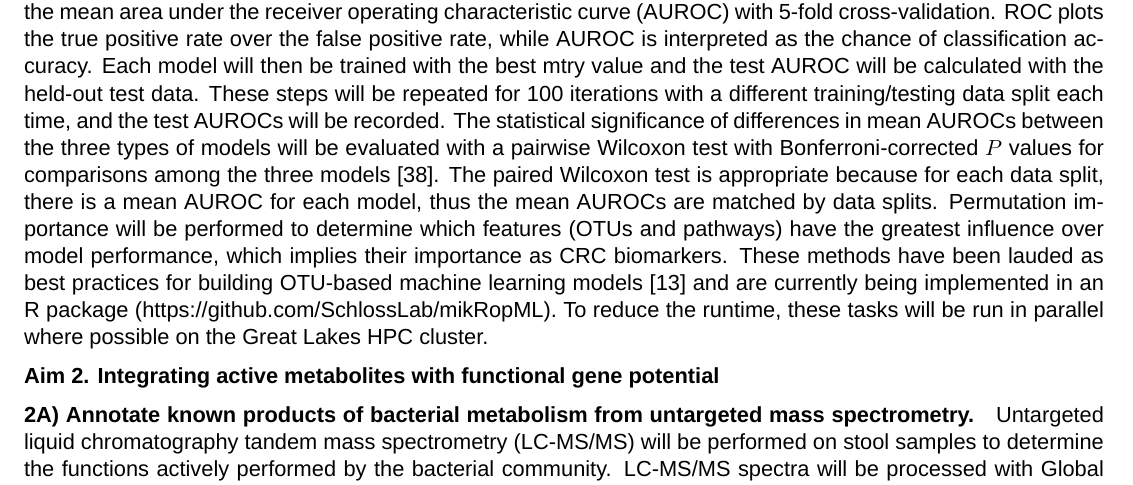
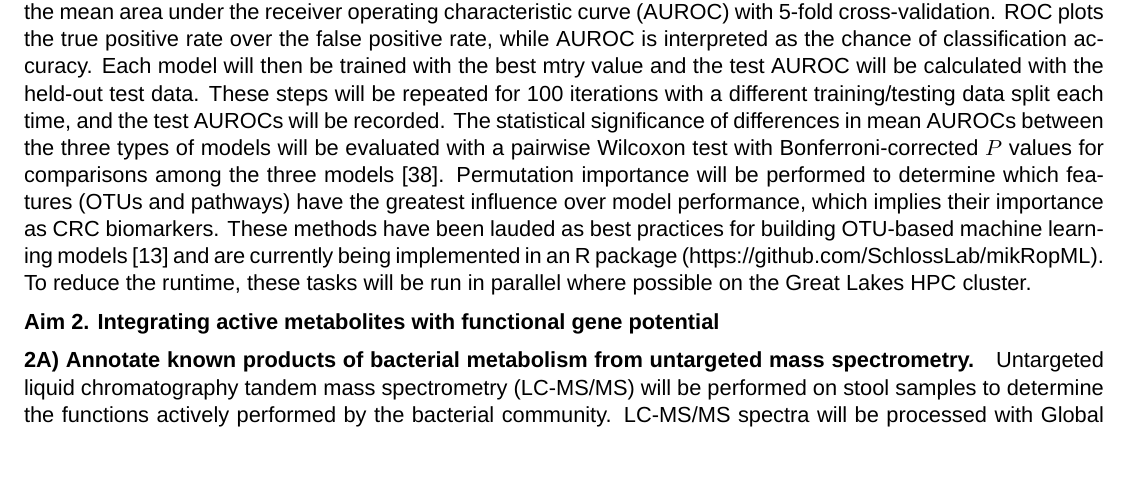
Before and after one commit to kelly-sovacool/prelim, a LaTeX document (submission/proposal.tex): part of page 5 of 10, cut so that both start at the same text, the shorter picture padded with empty space. Compiled offline with XeLaTeX; a missing font is replaced by an installed copy or a similar font.

Commit message:
Submit this thang

```diff
--- a/submission/proposal.tex
+++ b/submission/proposal.tex
@@ -179,7 +179,6 @@ ROC plots the true positive rate over the false positive rate, while AUROC is in
 Each model will then be trained with the best mtry value and the test AUROC will be calculated with the held-out test data.
 These steps will be repeated for 100 iterations with a different training/testing data split each time, and the test AUROCs will be recorded.
 The statistical significance of differences in mean AUROCs between the three types of models will be evaluated with a pairwise Wilcoxon test with Bonferroni-corrected $P$ values for comparisons among the three models \cite{hannigan_diagnostic_2018}.
-The paired Wilcoxon test is appropriate because for each data split, there is a mean AUROC for each model, thus the mean AUROCs are matched by data splits.
 Permutation importance will be performed to determine which features (OTUs and pathways) have the greatest influence over model performance, which implies their importance as CRC biomarkers.
 These methods have been lauded as best practices for building OTU-based machine learning models \cite{topcuoglu_framework_2020} and are currently being implemented in an R package (https://github.com/SchlossLab/mikRopML).
 To reduce the runtime, these tasks will be run in parallel where possible on the Great Lakes HPC cluster.
```
Also changed, not shown: docs/proposal.pdf.
